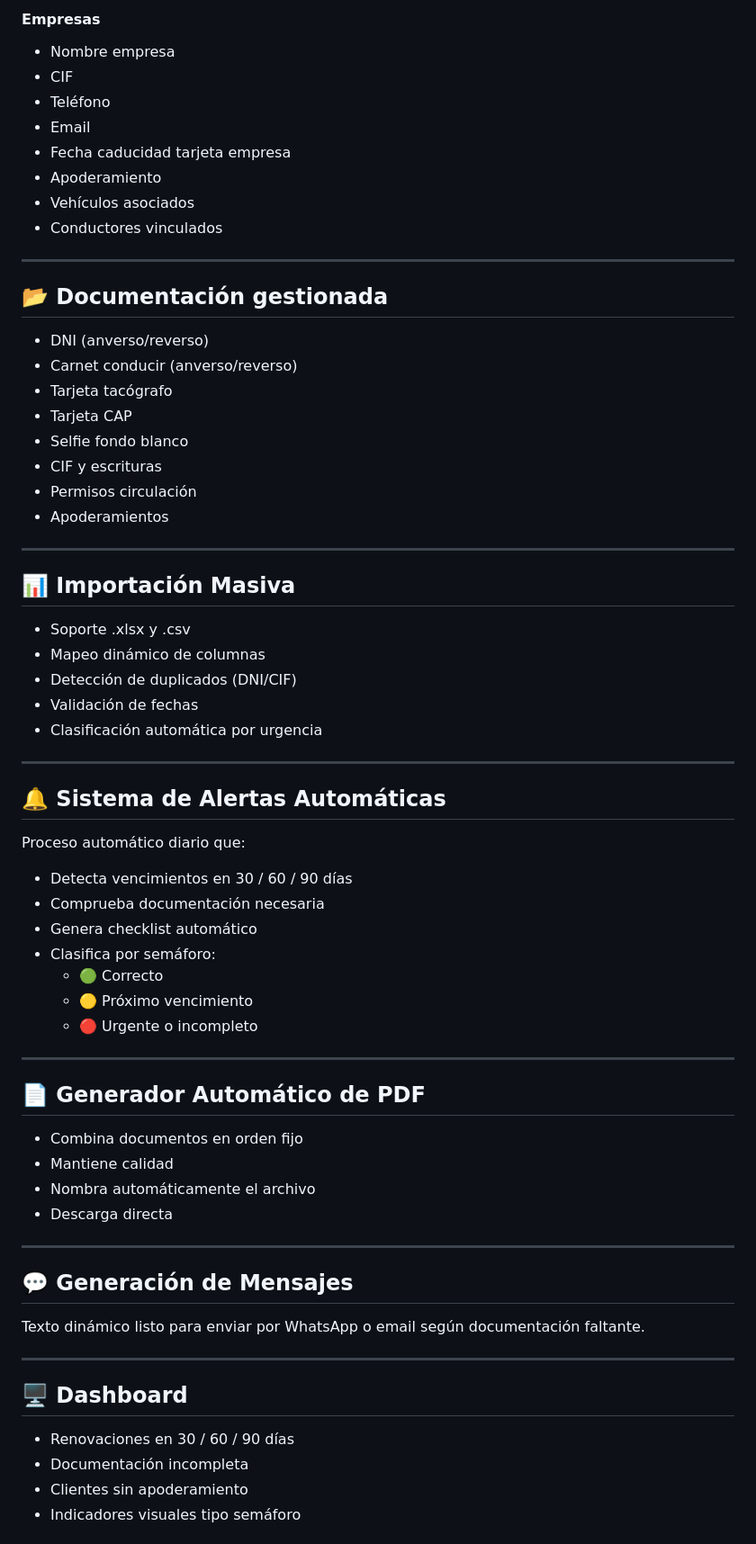
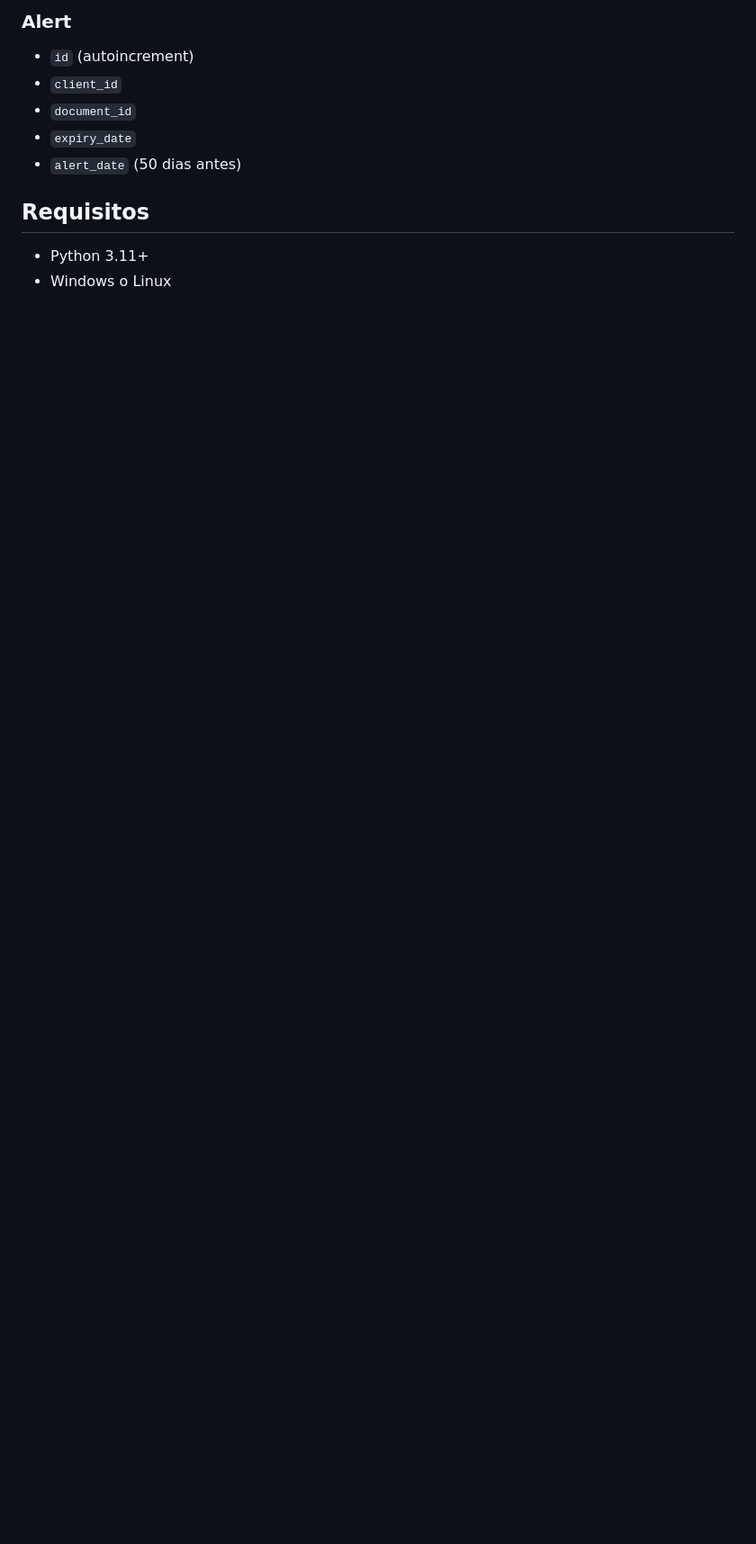
Before and after one commit to pbauza/renovacion-tacografo-cap, a Markdown page: README.md, the part around one of its changes. Shown at 90% size. GitHub-like rendering; blank space fills up the shorter version.

```diff
--- a/README.md
+++ b/README.md
@@ -30,74 +64,12 @@ una herramienta profesional, automatizada y escalable.
 
-#### Empresas
+### Alert
+- `id` (autoincrement)
+- `client_id`
+- `document_id`
+- `expiry_date`
+- `alert_date` (50 dias antes)
 
--   Nombre empresa
--   CIF
--   Teléfono
--   Email
--   Fecha caducidad tarjeta empresa
--   Apoderamiento
--   Vehículos asociados
--   Conductores vinculados
+## Requisitos
+- Python 3.11+
+- Windows o Linux
 
-------------------------------------------------------------------------
-
-## 📂 Documentación gestionada
-
--   DNI (anverso/reverso)
--   Carnet conducir (anverso/reverso)
--   Tarjeta tacógrafo
--   Tarjeta CAP
--   Selfie fondo blanco
--   CIF y escrituras
--   Permisos circulación
--   Apoderamientos
-
-------------------------------------------------------------------------
-
-## 📊 Importación Masiva
-
--   Soporte .xlsx y .csv
--   Mapeo dinámico de columnas
--   Detección de duplicados (DNI/CIF)
--   Validación de fechas
--   Clasificación automática por urgencia
-
-------------------------------------------------------------------------
-
-## 🔔 Sistema de Alertas Automáticas
-
-Proceso automático diario que:
-
--   Detecta vencimientos en 30 / 60 / 90 días
--   Comprueba documentación necesaria
--   Genera checklist automático
--   Clasifica por semáforo:
-    -   🟢 Correcto
-    -   🟡 Próximo vencimiento
-    -   🔴 Urgente o incompleto
-
-------------------------------------------------------------------------
-
-## 📄 Generador Automático de PDF
-
--   Combina documentos en orden fijo
--   Mantiene calidad
--   Nombra automáticamente el archivo
--   Descarga directa
-
-------------------------------------------------------------------------
-
-## 💬 Generación de Mensajes
-
-Texto dinámico listo para enviar por WhatsApp o email según
-documentación faltante.
-
-------------------------------------------------------------------------
-
-## 🖥 Dashboard
-
--   Renovaciones en 30 / 60 / 90 días
--   Documentación incompleta
--   Clientes sin apoderamiento
--   Indicadores visuales tipo semáforo
-
```
Also changed, not shown: other parts of README.md (+117 -106 lines).
